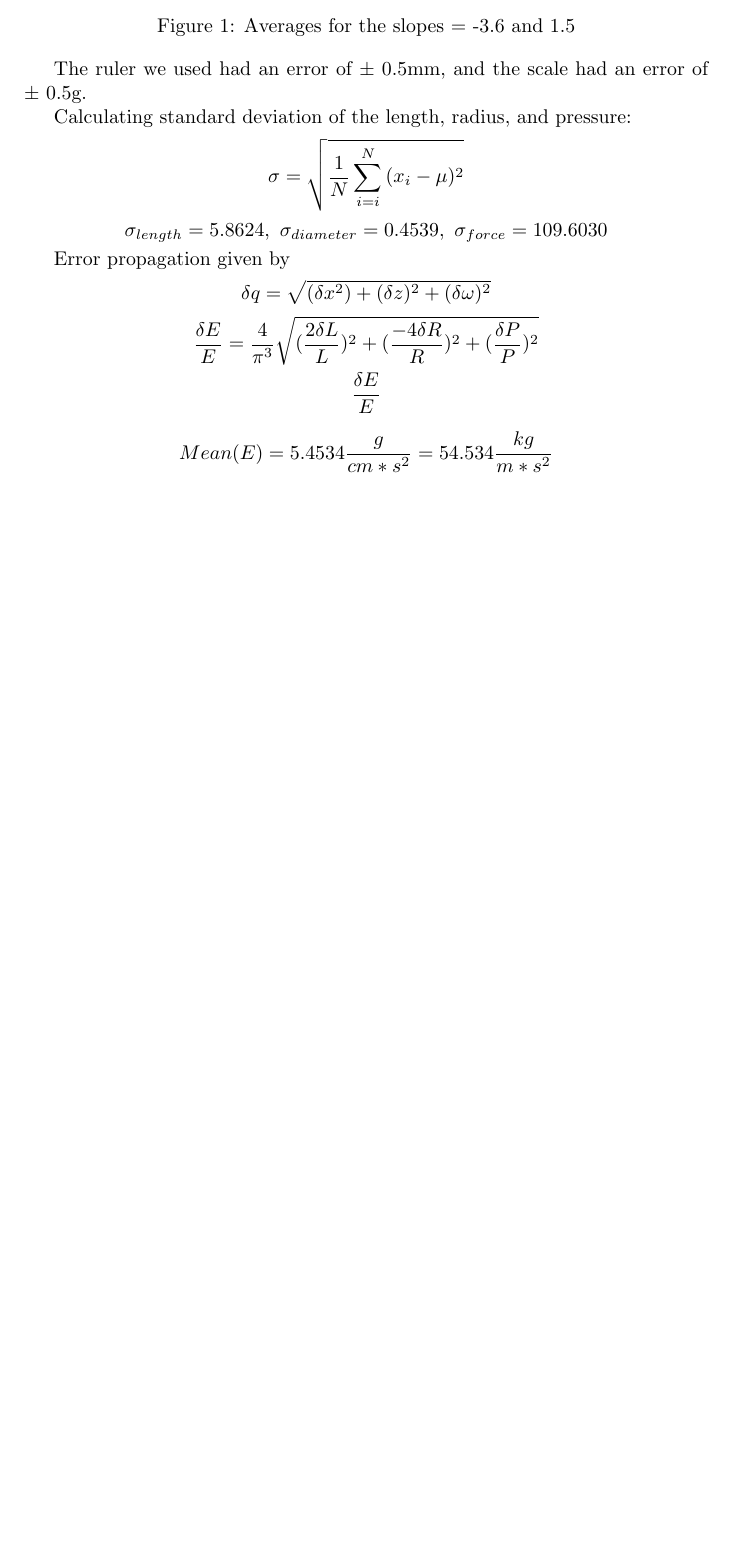
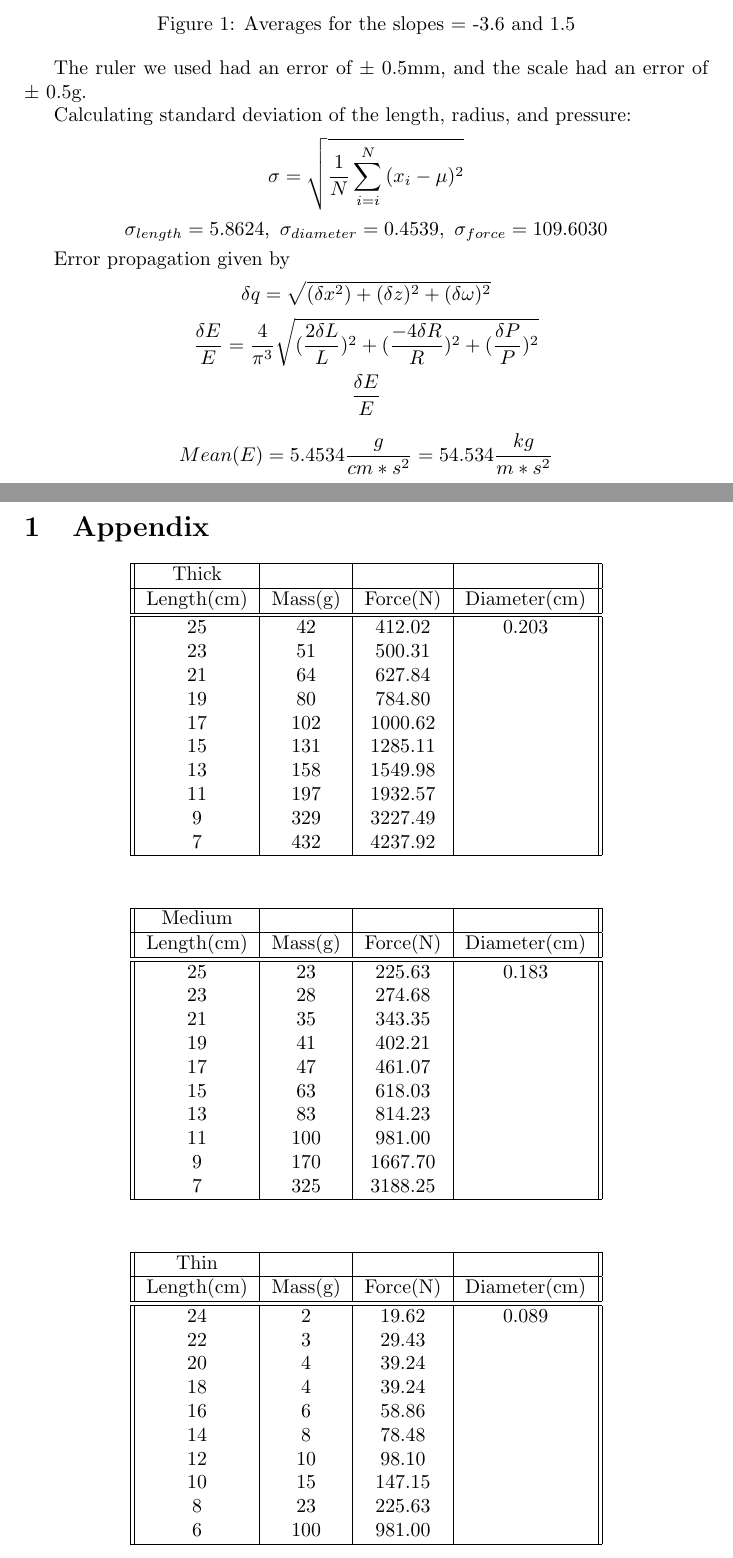
Before and after one commit to bvarjavand/MaterialsLab, a LaTeX document (Lab1/LabReport/errorprop.tex): part of the page before the commit and two parts of pages 1 and 2 of 2 after it, the two joined at a grey line, cut so that both start at the same text, the shorter picture padded with empty space. Compiled offline with pdfLaTeX.

Commit message:
added appendix tables

```diff
--- a/Lab1/LabReport/errorprop.tex
+++ b/Lab1/LabReport/errorprop.tex
@@ -39,4 +39,68 @@ $$\frac{\delta E}{E}$$
 
 $$Mean(E) = 5.4534 \frac{g}{cm*s^2} = 54.534 \frac{kg}{m*s^2}$$
 
+\section{Appendix}
+\centering
+\begin{tabular}{|| c | c | c | c ||}
+ \hline
+ Thick &\ &\ &\ \\
+ \hline
+ Length(cm) & Mass(g) & Force(N) & Diameter(cm) \\
+ \hline
+ \hline
+ 25 & 42 & 412.02 & 0.203 \\
+ 23 & 51 & 500.31 &\ \\
+ 21 & 64 & 627.84 &\ \\
+ 19 & 80 & 784.80 &\ \\
+ 17 & 102 & 1000.62 &\ \\
+ 15 & 131 & 1285.11 &\ \\
+ 13 & 158 & 1549.98 &\ \\
+ 11 & 197 & 1932.57 &\ \\
+ 9 & 329 & 3227.49 &\ \\
+ 7 & 432 & 4237.92 &\ \\
+ \hline
+\end{tabular}\\\ \\\ \\\
+
+\centering
+\begin{tabular}{|| c | c | c | c ||}
+ \hline
+ Medium &\ &\ &\ \\
+ \hline
+ Length(cm) & Mass(g) & Force(N) & Diameter(cm) \\
+ \hline
+ \hline
+ 25 & 23 & 225.63 & 0.183\\
+ 23 & 28 & 274.68 &\ \\
+ 21 & 35 & 343.35 &\ \\
+ 19 & 41 & 402.21 &\ \\
+ 17 & 47 & 461.07 &\ \\
+ 15 & 63 & 618.03 &\ \\
+ 13 & 83 & 814.23 &\ \\
+ 11 & 100 & 981.00 &\ \\
+ 9 & 170 & 1667.70 &\ \\
+ 7 & 325 & 3188.25 &\ \\
+ \hline
+\end{tabular}\\\ \\\ \\\
+
+\centering
+\begin{tabular}{|| c | c | c | c ||}
+ \hline
+ Thin &\ &\ &\ \\
+ \hline
+ Length(cm) & Mass(g) & Force(N) & Diameter(cm) \\
+ \hline
+ \hline
+ 24 & 2 & 19.62 & 0.089\\
+ 22 & 3 & 29.43 &\ \\
+ 20 & 4 & 39.24 &\ \\
+ 18 & 4 & 39.24 &\ \\
+ 16 & 6 & 58.86 &\ \\
+ 14 & 8 & 78.48 &\ \\
+ 12 & 10 & 98.10 &\ \\
+ 10 & 15 & 147.15 &\ \\
+ 8 & 23 & 225.63 &\ \\
+ 6 & 100 & 981.00 &\ \\
+ \hline
+\end{tabular}
+
 \end{document}
```
Also changed, not shown: Lab1/LabReport/errorprop.pdf, 4 other files.
